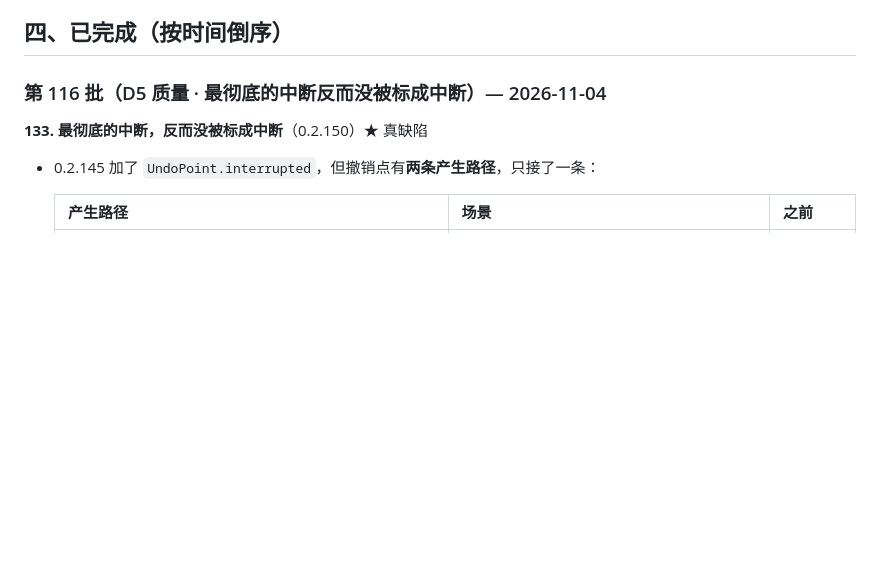
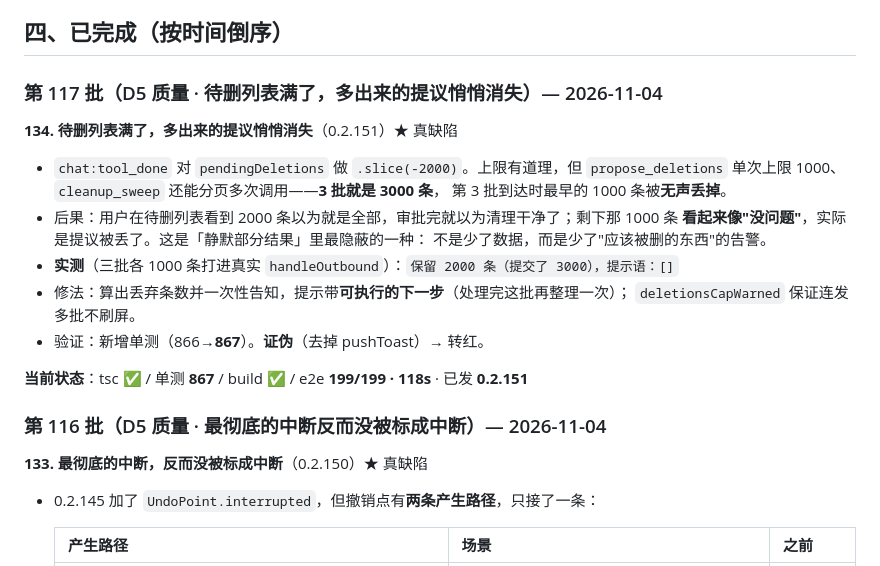
Before and after one commit to xalor888/markai, a Markdown page: docs/autonomous-7d.md, the part around the change. GitHub-like rendering; blank space fills up the shorter version.

Commit message:
docs: 台账 0.2.151（待删列表满了，多出来的提议悄悄消失）

```diff
--- a/docs/autonomous-7d.md
+++ b/docs/autonomous-7d.md
@@ -56,6 +56,23 @@
 - [x] 静态守卫：禁止再次引入已删行为 — 0.2.84（removed-behavior.ts，两条规则）
 
 ## 四、已完成（按时间倒序）
+
+### 第 117 批（D5 质量 · 待删列表满了，多出来的提议悄悄消失）— 2026-11-04
+
+**134. 待删列表满了，多出来的提议悄悄消失**（0.2.151）★ 真缺陷
+
+- `chat:tool_done` 对 `pendingDeletions` 做 `.slice(-2000)`。上限有道理，但
+  `propose_deletions` 单次上限 1000、`cleanup_sweep` 还能分页多次调用——**3 批就是 3000 条**，
+  第 3 批到达时最早的 1000 条被**无声丢掉**。
+- 后果：用户在待删列表看到 2000 条以为就是全部，审批完就以为清理干净了；剩下那 1000 条
+  **看起来像"没问题"**，实际是提议被丢了。这是「静默部分结果」里最隐蔽的一种：
+  不是少了数据，而是少了"应该被删的东西"的告警。
+- **实测**（三批各 1000 条打进真实 `handleOutbound`）：`保留 2000 条（提交了 3000），提示语：[]`
+- 修法：算出丢弃条数并一次性告知，提示带**可执行的下一步**（处理完这批再整理一次）；
+  `deletionsCapWarned` 保证连发多批不刷屏。
+- 验证：新增单测（866→**867**）。**证伪**（去掉 pushToast）→ 转红。
+
+**当前状态**：tsc ✅ / 单测 **867** / build ✅ / e2e **199/199 · 118s** · 已发 **0.2.151**
 
 ### 第 116 批（D5 质量 · 最彻底的中断反而没被标成中断）— 2026-11-04
 
```
